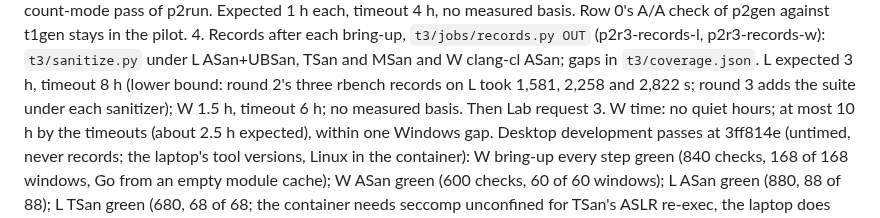
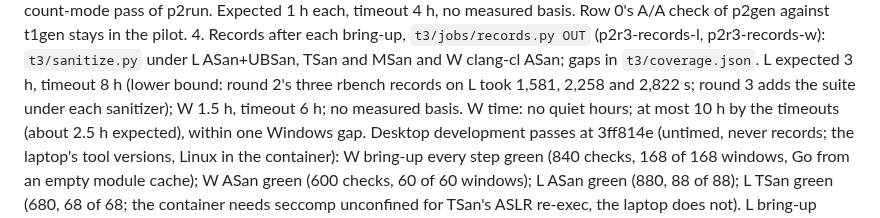
Before and after one commit to Alex-Tsvetanov/paper-typed-routing, a Markdown page: STATE.md, the part around the change. Drawn GitHub-style.

Commit message:
docs(round3): STATE under 200 lines [skip ci]

```diff
--- a/STATE.md
+++ b/STATE.md
@@ -129,7 +129,6 @@ at commit 3ff814e50. Untimed, none quiet-checked; on each system the bring-up co
    `t3/sanitize.py` under L ASan+UBSan, TSan and MSan and W clang-cl ASan; gaps in `t3/coverage.json`.
    L expected 3 h, timeout 8 h (lower bound: round 2's three rbench records on L took 1,581, 2,258 and
    2,822 s; round 3 adds the suite under each sanitizer); W 1.5 h, timeout 6 h; no measured basis.
-   Then Lab request 3.
    W time: no quiet hours; at most 10 h by the timeouts (about 2.5 h expected), within one Windows gap.
    Desktop development passes at 3ff814e (untimed, never records; the laptop's tool versions, Linux
    in the container): W bring-up every step green (840 checks, 168 of 168 windows, Go from an empty
```
